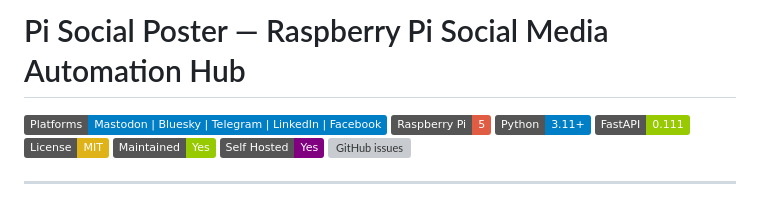
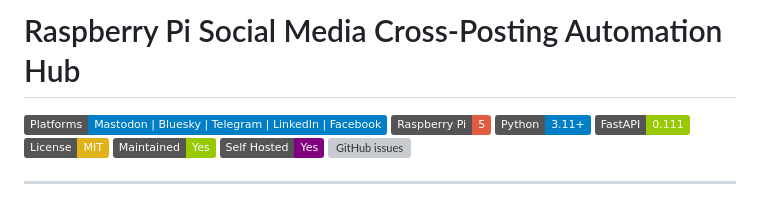
Before and after one commit to Pnwcomputers/Pi-SocialMedia-Poster, a Markdown page: README.md, the part around the change. Drawn GitHub-style; badges without logos; grey boxes are pictures that could not be loaded.

Commit message:
Update project title in README.md

```diff
--- a/README.md
+++ b/README.md
@@ -1,4 +1,4 @@
-# Pi Social Poster — Raspberry Pi Social Media Automation Hub
+# Raspberry Pi Social Media Cross-Posting Automation Hub
 
 ![Platforms](https://img.shields.io/badge/Platforms-Mastodon%20%7C%20Bluesky%20%7C%20Telegram%20%7C%20LinkedIn%20%7C%20Facebook-blue)
 ![Raspberry Pi](https://img.shields.io/badge/Raspberry%20Pi-5-red)
```
